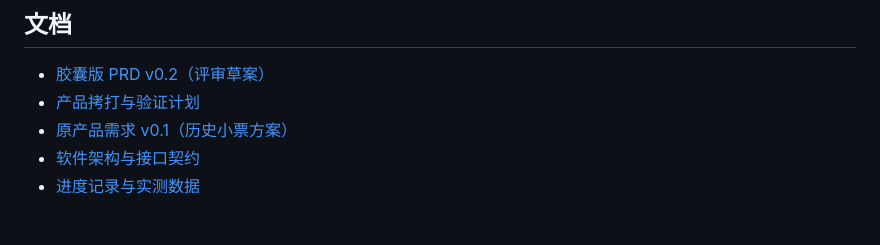
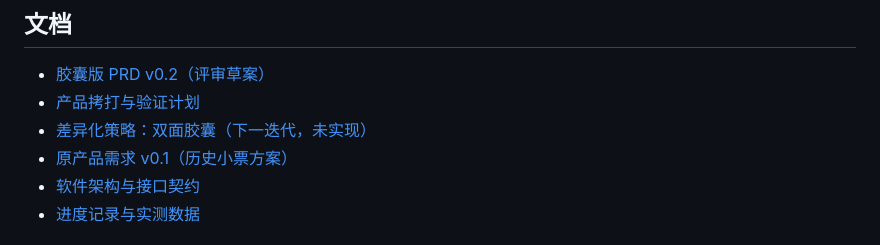
Before and after one commit to hahaha-hubhubhub/road-not-taken, a Markdown page: README.md, the part around the change. Rendered like a GitHub page.

Commit message:
Document two-way capsule differentiation strategy

```diff
--- a/README.md
+++ b/README.md
@@ -25,6 +25,7 @@
 
 - [胶囊版 PRD v0.2（评审草案）](docs/CAPSULE_PRD.md)
 - [产品拷打与验证计划](docs/PRODUCT_REVIEW.md)
+- [差异化策略：双面胶囊（下一迭代，未实现）](docs/DIFFERENTIATION.md)
 - [原产品需求 v0.1（历史小票方案）](docs/PRD.md)
 - [软件架构与接口契约](docs/ARCHITECTURE.md)
 - [进度记录与实测数据](docs/PROGRESS.md)
```
Also changed, not shown: docs/CAPSULE_PRD.md (+1 -1 lines), docs/DIFFERENTIATION.md (added, +69 -0 lines).
